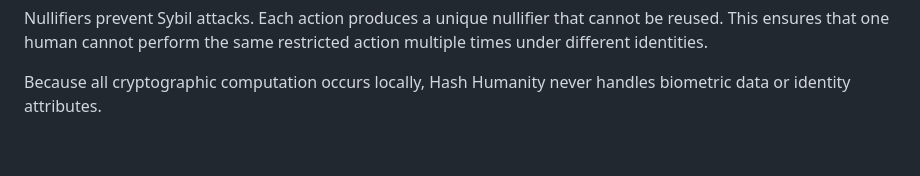
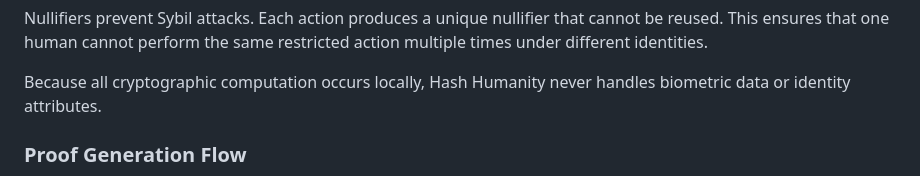
Before and after one commit to hashhumanity/hash-humanity-whitepaper, a Markdown page: README.md, the part around one of its changes. Drawn GitHub-style; blank space fills up the shorter version.

Commit message:
Enhance README with proof flow and footer
Updated proof generation flow diagram and added footer.

````diff
--- a/README.md
+++ b/README.md
@@ -66,5 +66,6 @@ The Merkle tree represents the global set of verified humans. Each user occupies
 Nullifiers prevent Sybil attacks. Each action produces a unique nullifier that cannot be reused. This ensures that one human cannot perform the same restricted action multiple times under different identities.
 
 Because all cryptographic computation occurs locally, Hash Humanity never handles biometric data or identity attributes.
+### Proof Generation Flow
 
 ```mermaid
````
Also changed, not shown: other parts of README.md (+50 -12 lines).
